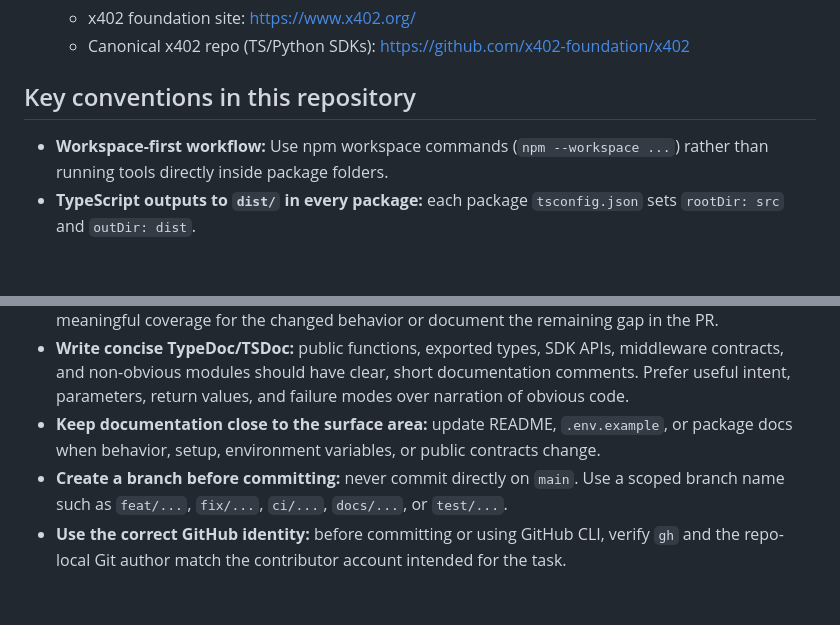
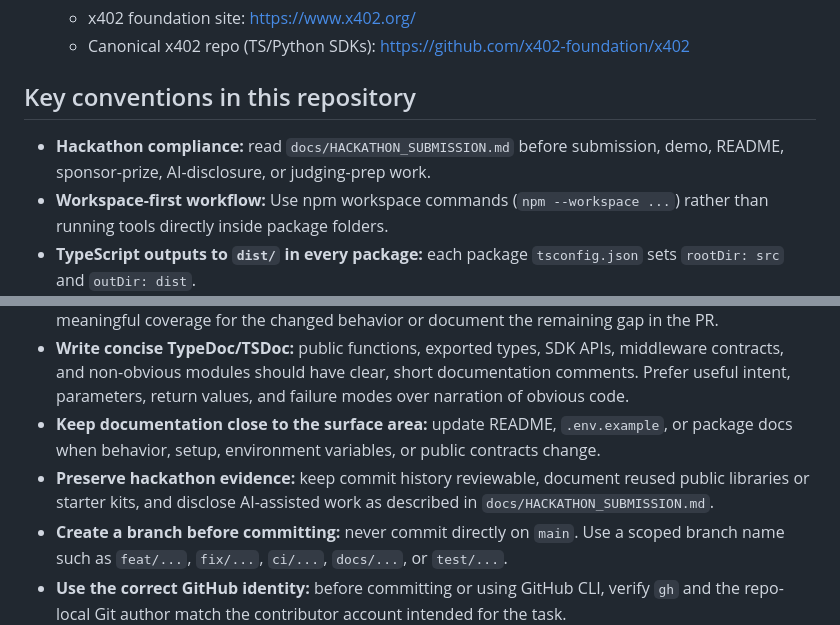
Before and after one commit to Byzantium-ETS/ethglobal-2026, a Markdown page: AGENTS.md, 2 parts joined by grey strips. Drawn GitHub-style; blank space fills up the shorter version.

```diff
--- a/AGENTS.md
+++ b/AGENTS.md
@@ -88,6 +88,7 @@ Use these as source-of-truth when implementing integrations:
 
 ## Key conventions in this repository
 
+- **Hackathon compliance:** read `docs/HACKATHON_SUBMISSION.md` before submission, demo, README, sponsor-prize, AI-disclosure, or judging-prep work.
 - **Workspace-first workflow:** Use npm workspace commands (`npm --workspace ...`) rather than running tools directly inside package folders.
 - **TypeScript outputs to `dist/` in every package:** each package `tsconfig.json` sets `rootDir: src` and `outDir: dist`.
 - **Lint/test scripts are non-blocking right now:** root lint/test scripts include `|| true`, and package tests are placeholders. Do not assume quality gates are enforced by scripts yet.
@@ -102,6 +103,7 @@ Use these as source-of-truth when implementing integrations:
 - **Do not treat placeholder tests as enough:** if the touched package still has placeholder tests, add meaningful coverage for the changed behavior or document the remaining gap in the PR.
 - **Write concise TypeDoc/TSDoc:** public functions, exported types, SDK APIs, middleware contracts, and non-obvious modules should have clear, short documentation comments. Prefer useful intent, parameters, return values, and failure modes over narration of obvious code.
 - **Keep documentation close to the surface area:** update README, `.env.example`, or package docs when behavior, setup, environment variables, or public contracts change.
+- **Preserve hackathon evidence:** keep commit history reviewable, document reused public libraries or starter kits, and disclose AI-assisted work as described in `docs/HACKATHON_SUBMISSION.md`.
 - **Create a branch before committing:** never commit directly on `main`. Use a scoped branch name such as `feat/...`, `fix/...`, `ci/...`, `docs/...`, or `test/...`.
 - **Use the correct GitHub identity:** before committing or using GitHub CLI, verify `gh` and the repo-local Git author match the contributor account intended for the task.
 - **Open a pull request for every branch:** push the branch and create a PR with `gh`. Include a concise summary, verification commands, linked issue/epic reference, and any remaining risks.
```
Also changed, not shown: README.md (+2 -0 lines), docs/HACKATHON_SUBMISSION.md (added, +173 -0 lines).
